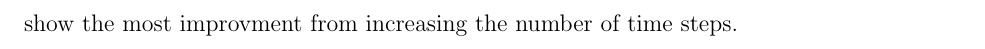
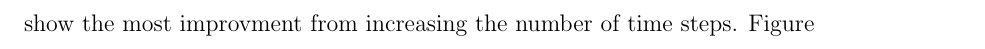
Before and after one commit to rtaylo45/Dissertation, a LaTeX thesis (my-dissertation.tex, which reads chapters/chapter-5.tex): part of page 106 of 159, cut so that both start at the same text. Compiled offline with pdfLaTeX.

Commit message:
working on problem 6

```diff
--- a/chapters/chapter-5.tex
+++ b/chapters/chapter-5.tex
@@ -548,7 +548,7 @@ C_{w} (x,t) = \begin{cases}
 \end{cases}
 \end{equation}
 
-This problem is conducted in the same manor as problem 4 and 5. But unlike problem 4, this problem has a discontinuous solution. Figures \ref{fig:problem6_l1error_spatial_results} and  \ref{fig:problem6_l1error_time_results} shows results for the E${}_{1}$ error as a function of time and space. These results shows the same behavior for each of the flux limiters that was shown in problem 4. The only difference is the error is slightly higher in this problem. Again, the Albada flux limiter showes the lowest over all error and does show the most improvment from increasing the number of time steps.
+This problem is conducted in the same manor as problem 4 and 5. But unlike problem 4, this problem has a discontinuous solution. Figures \ref{fig:problem6_l1error_spatial_results} and  \ref{fig:problem6_l1error_time_results} shows results for the E${}_{1}$ error as a function of time and space. These results shows the same behavior for each of the flux limiters that was shown in problem 4. The only difference is the error is slightly higher in this problem. Again, the Albada flux limiter showes the lowest over all error and does show the most improvment from increasing the number of time steps. Figure
 
 \clearpage
 
```
Also changed, not shown: back-matter/problem5l2ErrorWithSpace.png (deleted), back-matter/problem5l2ErrorWithTime.png (deleted), back-matter/problem5linfErrorWithSpace.png (deleted), 1 other file.
